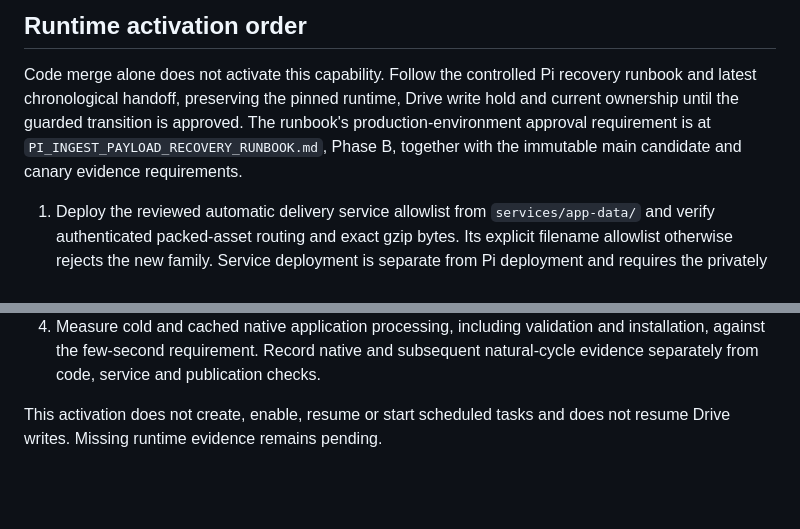
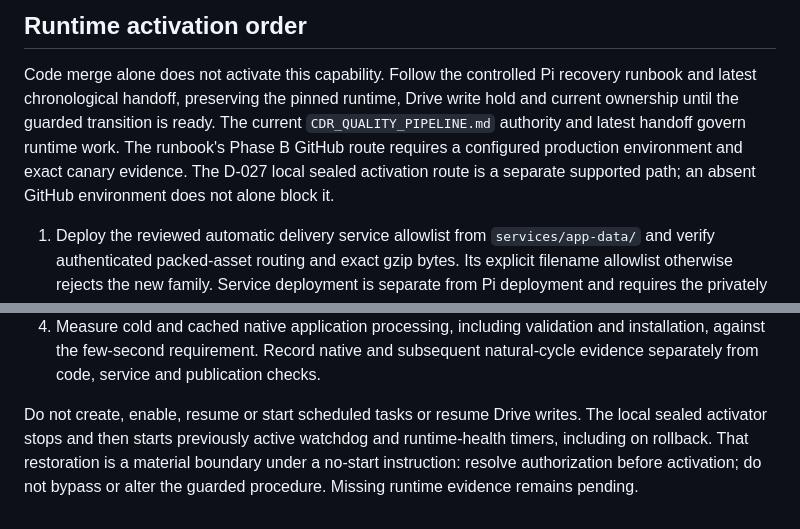
Before and after one commit to yanniedog/AR-local, a Markdown page: docs/PACKED_BANK_HISTORY.md, 2 parts joined by grey strips. GitHub-like rendering; blank space fills up the shorter version.

Commit message:
Clarify sealed activation and timer restoration boundaries

```diff
--- a/docs/PACKED_BANK_HISTORY.md
+++ b/docs/PACKED_BANK_HISTORY.md
@@ -52,10 +52,11 @@ size and desktop codec timing alone do not establish that acceptance result.
 
 Code merge alone does not activate this capability. Follow the controlled Pi
 recovery runbook and latest chronological handoff, preserving the pinned runtime,
-Drive write hold and current ownership until the guarded transition is approved.
-The runbook's production-environment approval requirement is at
-`PI_INGEST_PAYLOAD_RECOVERY_RUNBOOK.md`, Phase B, together with the immutable main
-candidate and canary evidence requirements.
+Drive write hold and current ownership until the guarded transition is ready.
+The current `CDR_QUALITY_PIPELINE.md` authority and latest handoff govern runtime
+work. The runbook's Phase B GitHub route requires a configured production
+environment and exact canary evidence. The D-027 local sealed activation route
+is a separate supported path; an absent GitHub environment does not alone block it.
 
 1. Deploy the reviewed automatic delivery service allowlist from
    `services/app-data/` and verify authenticated packed-asset routing and exact
@@ -75,5 +76,9 @@ candidate and canary evidence requirements.
    installation, against the few-second requirement. Record native and subsequent
    natural-cycle evidence separately from code, service and publication checks.
 
-This activation does not create, enable, resume or start scheduled tasks and does
-not resume Drive writes. Missing runtime evidence remains pending.
+Do not create, enable, resume or start scheduled tasks or resume Drive writes.
+The local sealed activator stops and then starts previously active watchdog and
+runtime-health timers, including on rollback. That restoration is a material
+boundary under a no-start instruction: resolve authorization before activation;
+do not bypass or alter the guarded procedure. Missing runtime evidence remains
+pending.
```
